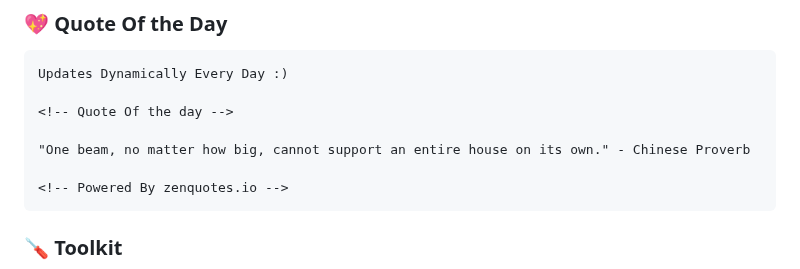
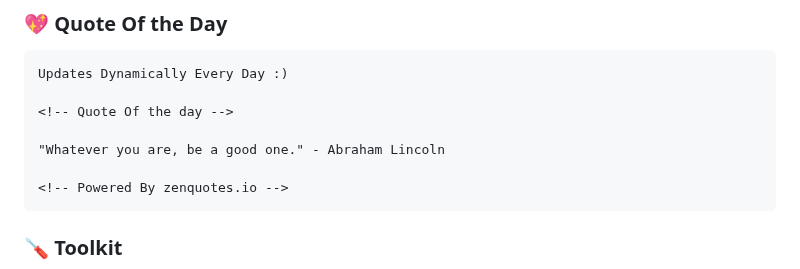
Before and after one commit to codeIntrovert/codeIntrovert, a Markdown page: README.md, the part around the change. Rendered like a GitHub page.

Commit message:
Update README with new quote

````diff
--- a/README.md
+++ b/README.md
@@ -30,7 +30,7 @@ Updates Dynamically Every Day :)
 
 <!-- Quote Of the day -->
 
-"One beam, no matter how big, cannot support an entire house on its own." - Chinese Proverb
+"Whatever you are, be a good one." - Abraham Lincoln
 
 <!-- Powered By zenquotes.io -->
 ```
````
